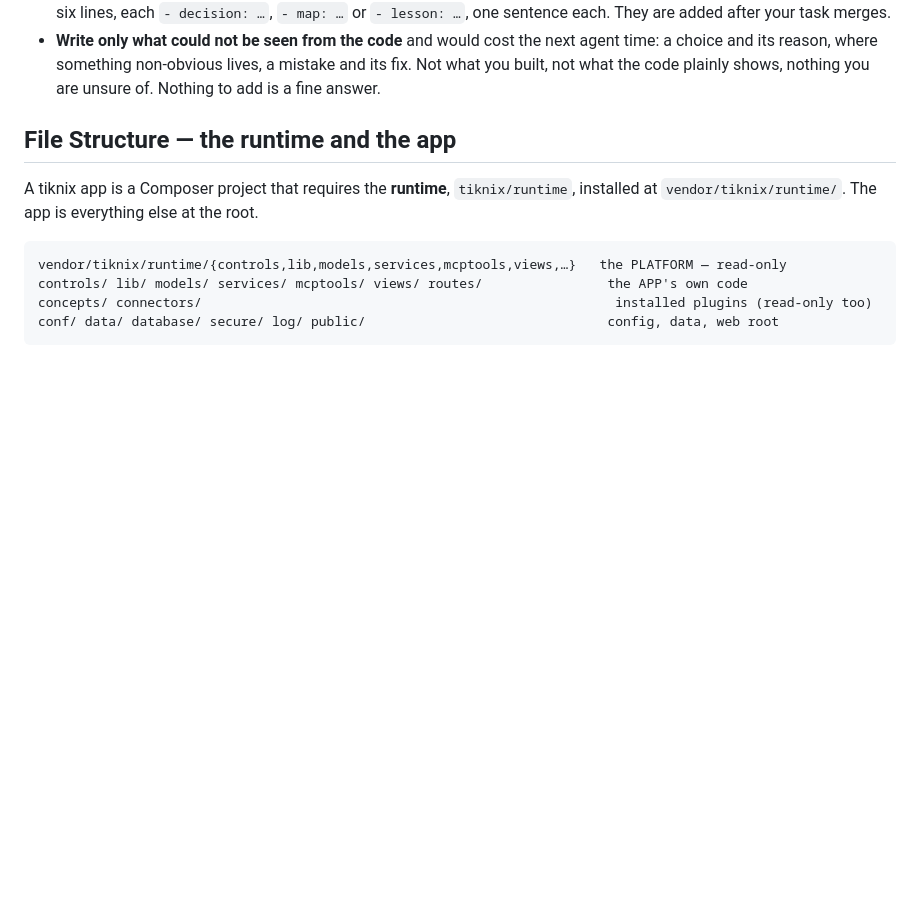
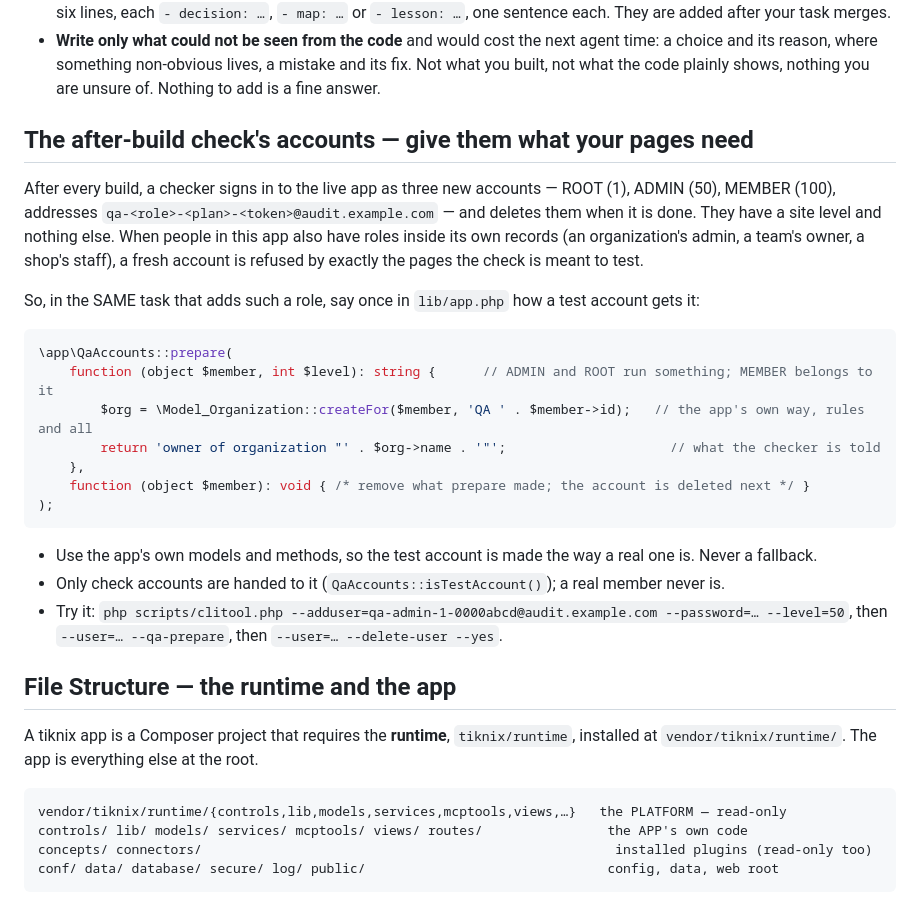
Before and after one commit to mfrederico/voidlux, a Markdown page: AGENTS.md, the part around the change. GitHub-like rendering; blank space fills up the shorter version.

Commit message:
Agent guidance (AGENTS.md) regenerated for the runtime update

````diff
--- a/AGENTS.md
+++ b/AGENTS.md
@@ -338,6 +338,30 @@ a planner's brief ends with it; from a terminal, call the `notebook` tool before
 - **Write only what could not be seen from the code** and would cost the next agent time: a choice
   and its reason, where something non-obvious lives, a mistake and its fix. Not what you built,
   not what the code plainly shows, nothing you are unsure of. Nothing to add is a fine answer.
+
+## The after-build check's accounts — give them what your pages need
+
+After every build, a checker signs in to the live app as three new accounts — ROOT (1), ADMIN (50), MEMBER (100),
+addresses `qa-<role>-<plan>-<token>@audit.example.com` — and deletes them when it is done. They have a site level and
+nothing else. When people in this app also have roles inside its own records (an organization's admin, a team's owner,
+a shop's staff), a fresh account is refused by exactly the pages the check is meant to test.
+
+So, in the SAME task that adds such a role, say once in `lib/app.php` how a test account gets it:
+
+```php
+\app\QaAccounts::prepare(
+    function (object $member, int $level): string {      // ADMIN and ROOT run something; MEMBER belongs to it
+        $org = \Model_Organization::createFor($member, 'QA ' . $member->id);   // the app's own way, rules and all
+        return 'owner of organization "' . $org->name . '"';                     // what the checker is told
+    },
+    function (object $member): void { /* remove what prepare made; the account is deleted next */ }
+);
+```
+
+- Use the app's own models and methods, so the test account is made the way a real one is. Never a fallback.
+- Only check accounts are handed to it (`QaAccounts::isTestAccount()`); a real member never is.
+- Try it: `php scripts/clitool.php --adduser=qa-admin-1-0000abcd@audit.example.com --password=… --level=50`, then
+  `--user=… --qa-prepare`, then `--user=… --delete-user --yes`.
 
 ## File Structure — the runtime and the app
 
````
